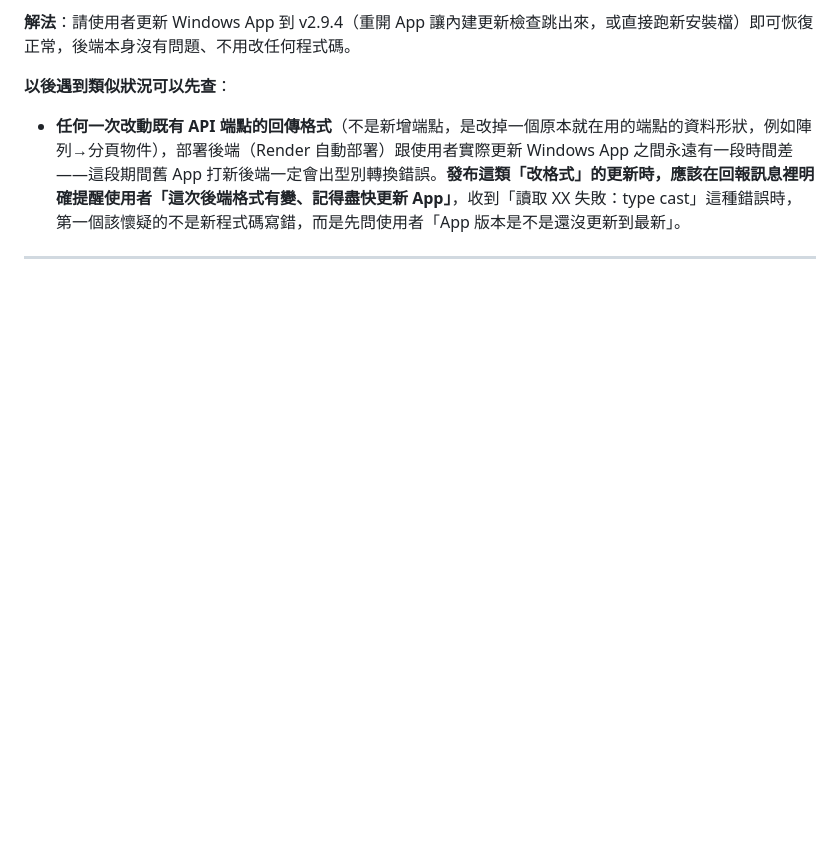
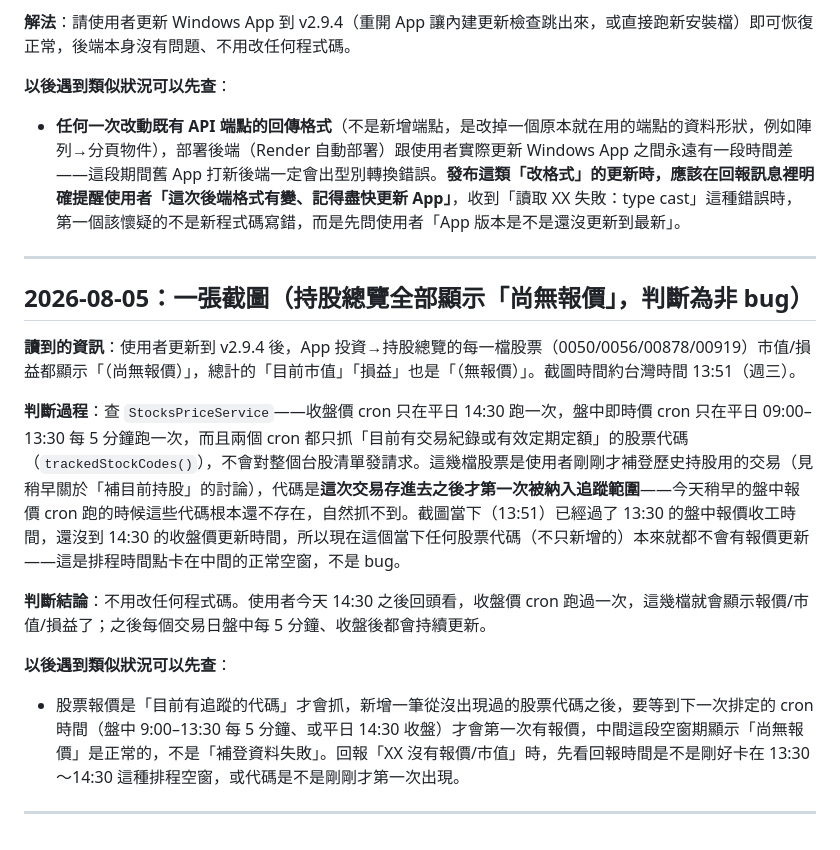
Before and after one commit to wwa330901-del/life_os, a Markdown page: docs/問題排除紀錄.md, the part around the change. Drawn GitHub-style; blank space fills up the shorter version.

Commit message:
docs: 記錄持股總覽尚無報價排除過程（非bug）

```diff
--- a/docs/問題排除紀錄.md
+++ b/docs/問題排除紀錄.md
@@ -280,3 +280,16 @@
 - **任何一次改動既有 API 端點的回傳格式**（不是新增端點，是改掉一個原本就在用的端點的資料形狀，例如陣列→分頁物件），部署後端（Render 自動部署）跟使用者實際更新 Windows App 之間永遠有一段時間差——這段期間舊 App 打新後端一定會出型別轉換錯誤。**發布這類「改格式」的更新時，應該在回報訊息裡明確提醒使用者「這次後端格式有變、記得盡快更新 App」**，收到「讀取 XX 失敗：type cast」這種錯誤時，第一個該懷疑的不是新程式碼寫錯，而是先問使用者「App 版本是不是還沒更新到最新」。
 
 ---
+
+## 2026-08-05：一張截圖（持股總覽全部顯示「尚無報價」，判斷為非 bug）
+
+**讀到的資訊**：使用者更新到 v2.9.4 後，App 投資→持股總覽的每一檔股票（0050/0056/00878/00919）市值/損益都顯示「（尚無報價）」，總計的「目前市值」「損益」也是「（無報價）」。截圖時間約台灣時間 13:51（週三）。
+
+**判斷過程**：查 `StocksPriceService`——收盤價 cron 只在平日 14:30 跑一次，盤中即時價 cron 只在平日 09:00–13:30 每 5 分鐘跑一次，而且兩個 cron 都只抓「目前有交易紀錄或有效定期定額」的股票代碼（`trackedStockCodes()`），不會對整個台股清單發請求。這幾檔股票是使用者剛剛才補登歷史持股用的交易（見稍早關於「補目前持股」的討論），代碼是**這次交易存進去之後才第一次被納入追蹤範圍**——今天稍早的盤中報價 cron 跑的時候這些代碼根本還不存在，自然抓不到。截圖當下（13:51）已經過了 13:30 的盤中報價收工時間，還沒到 14:30 的收盤價更新時間，所以現在這個當下任何股票代碼（不只新增的）本來就都不會有報價更新——這是排程時間點卡在中間的正常空窗，不是 bug。
+
+**判斷結論**：不用改任何程式碼。使用者今天 14:30 之後回頭看，收盤價 cron 跑過一次，這幾檔就會顯示報價/市值/損益了；之後每個交易日盤中每 5 分鐘、收盤後都會持續更新。
+
+**以後遇到類似狀況可以先查**：
+- 股票報價是「目前有追蹤的代碼」才會抓，新增一筆從沒出現過的股票代碼之後，要等到下一次排定的 cron 時間（盤中 9:00–13:30 每 5 分鐘、或平日 14:30 收盤）才會第一次有報價，中間這段空窗期顯示「尚無報價」是正常的，不是「補登資料失敗」。回報「XX 沒有報價/市值」時，先看回報時間是不是剛好卡在 13:30～14:30 這種排程空窗，或代碼是不是剛剛才第一次出現。
+
+---
```
